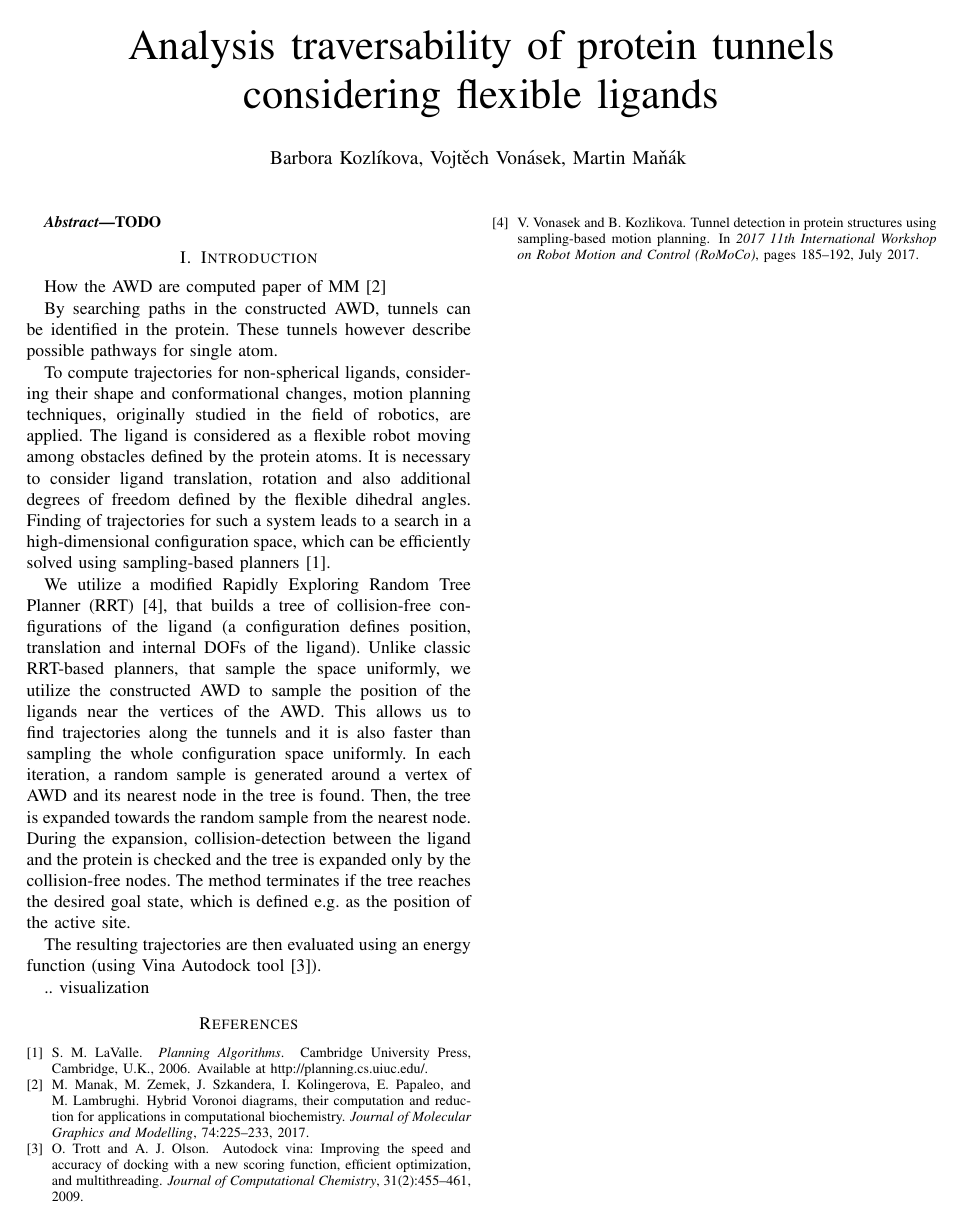
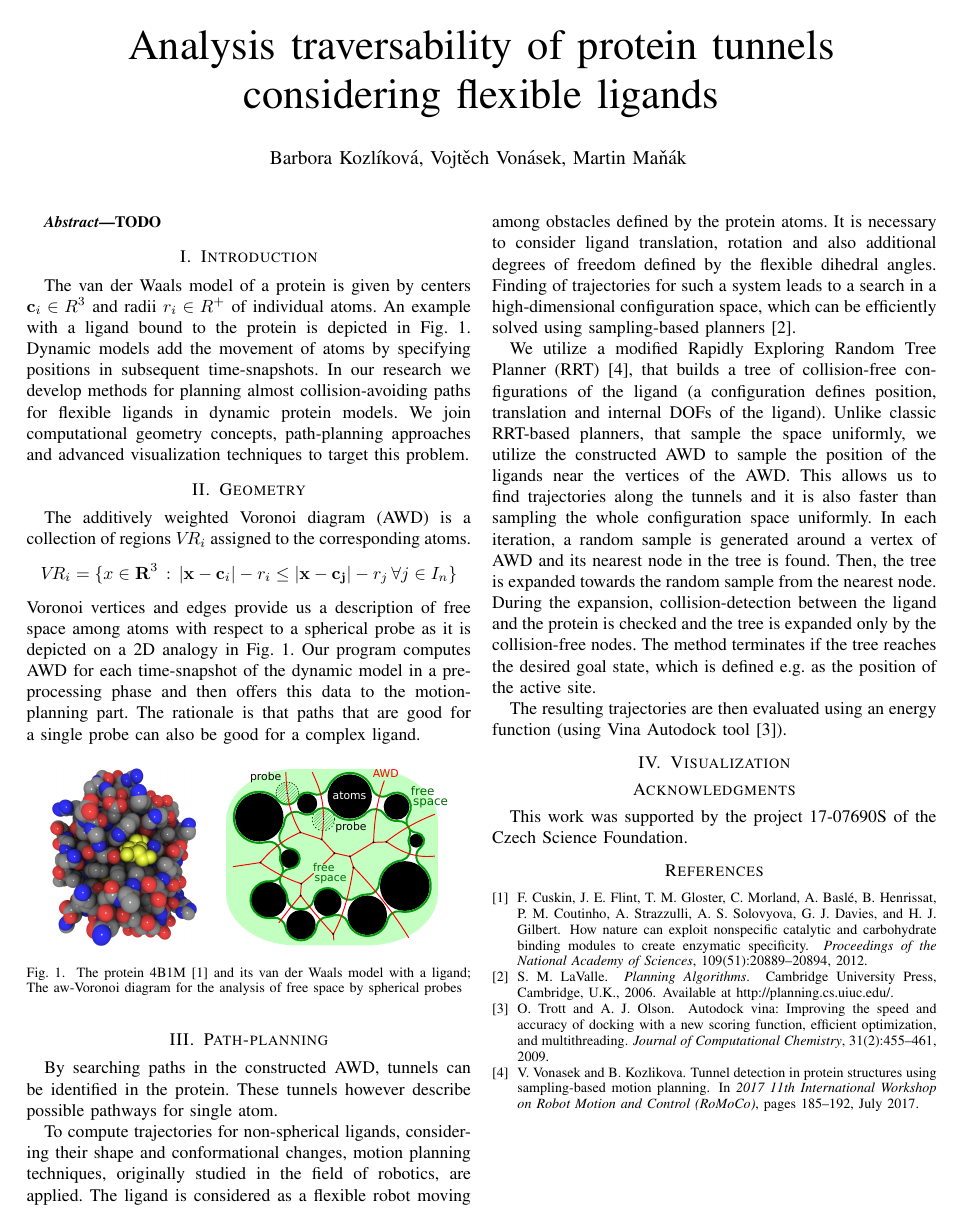
Before and after one commit to xkozlik/VCBM_poster, a LaTeX paper (poster.tex): the whole page. Compiled offline with pdfLaTeX; a missing font is replaced by an installed copy or a similar font; a LaTeX package or settings file that is missing is left out.

Commit message:
Added some intro, Voronoi diagrams, sections, and the project number.

```diff
--- a/poster.tex
+++ b/poster.tex
@@ -4,6 +4,13 @@
 \usepackage{booktabs}
 \usepackage{amsmath}
 \usepackage[ruled,lined]{algorithm2e}
+
+\usepackage{ifpdf}
+\ifpdf
+  \DeclareGraphicsExtensions{.pdf,.png}
+\else
+  \DeclareGraphicsExtensions{.eps}
+\fi
 
 %\IEEEoverridecommandlockouts                              % This command is only
 %\overrideIEEEmargins
@@ -12,7 +19,7 @@
 \title{Analysis traversability of  protein tunnels considering flexible ligands}
 
 \author{
-Barbora Kozl\'\i kova, Vojt\v{e}ch Von\'{a}sek, Martin Ma\v{n}\'{a}k
+Barbora Kozl\'{i}kov\'{a}, Vojt\v{e}ch Von\'{a}sek, Martin Ma\v{n}\'{a}k
 }
 
 %Department of Cybernetics, Faculty of  Electrical Engineering\\ Czech Technical University in Prague
@@ -28,10 +35,24 @@ TODO
 
 \section{Introduction}
 
+The van der Waals model of a protein is given by centers $\mathbf{c}_i \in R^3$ and radii $r_i \in R^+$ of individual atoms. An example with a ligand bound to the protein is depicted in \figurename~\ref{fig:vd}. Dynamic models add the movement of atoms by specifying positions in subsequent time-snapshots. In our research we develop methods for planning almost collision-avoiding paths for flexible ligands in dynamic protein models. We join computational geometry concepts, path-planning approaches and advanced visualization techniques to target this problem.
 
+\section{Geometry}
 
-How the AWD are computed
-paper of MM \cite{manak2017hybrid}
+The additively weighted Voronoi diagram (AWD) is a collection of regions $V\!R_i$ assigned to the corresponding atoms.
+\[V\!R_i = \{x \in \mathbf{R}^3 \,:\,|\mathbf{x}-\mathbf{c}_i|-r_i \leq |\mathbf{x}-\mathbf{c_j}|-r_j\,\forall j \in I_n \}\]
+Voronoi vertices and edges provide us a description of free space among atoms with respect to a spherical probe as it is depicted on a 2D analogy in \figurename~\ref{fig:vd}. Our program computes AWD for each time-snapshot of the dynamic model in a pre-processing phase and then offers this data to the motion-planning part. The rationale is that paths that are good for a single probe can also be good for a complex ligand.
+
+\begin{figure}[htb]
+\centering
+\includegraphics[height=10em]{figures/4b1m}
+\hspace{1em}
+\includegraphics[height=10em]{figures/awd}
+\caption{The protein 4B1M \cite{Cuskin2012} and its van der Waals model with a ligand; The~\mbox{aw-Voronoi} diagram for the analysis of free space by spherical probes}
+\label{fig:vd}
+\end{figure}
+
+\section{Path-planning}
 
 By searching paths in the constructed AWD, tunnels can be identified in the protein.
 These tunnels however describe possible pathways for single atom.
@@ -57,13 +78,15 @@ The method terminates if the tree reaches the desired goal state, which is  defi
 The resulting trajectories are then evaluated using an energy function (using Vina Autodock tool~\cite{trott2009autodock}).
 
 
-..
-visualization
+\section{Visualization}
+
+\section*{Acknowledgments}
+This work was supported by the project 17-07690S of the Czech Science Foundation.
 
 %\includegraphics[width=0.2\textwidth]{fig/graphisbt}
 %\includegraphics[width=0.25\textwidth]{fig/graph3d}
 
-\bibliographystyle{plain}
+\bibliographystyle{abbrv}
 \bibliography{poster}
 
 \end{document}
```
Also changed, not shown: poster.bib (+12 -0 lines), figures/4b1m.png (added), figures/awd.eps (added), figures/awd.pdf (added), figures/awd.svg (added).
